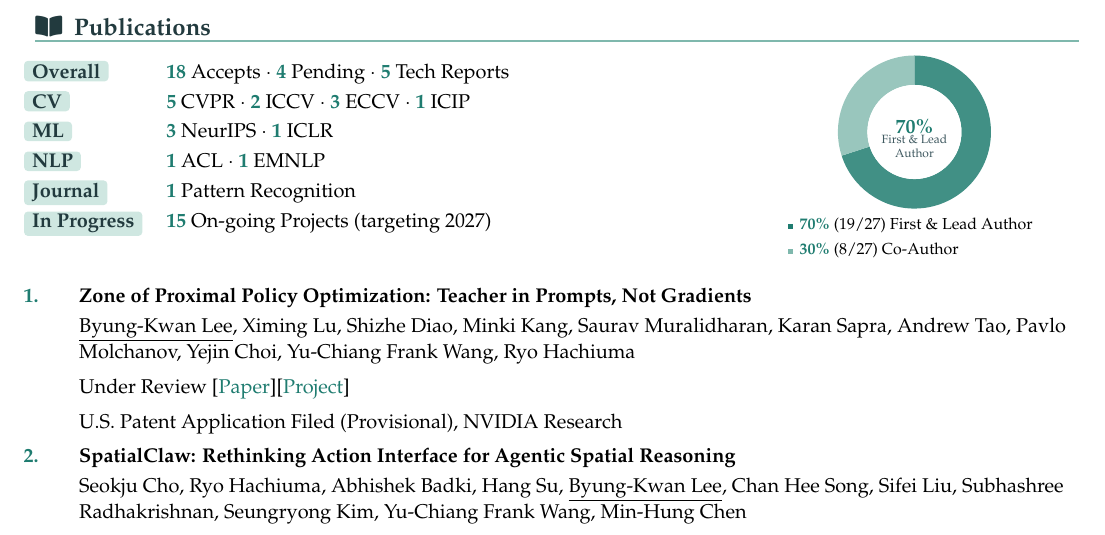
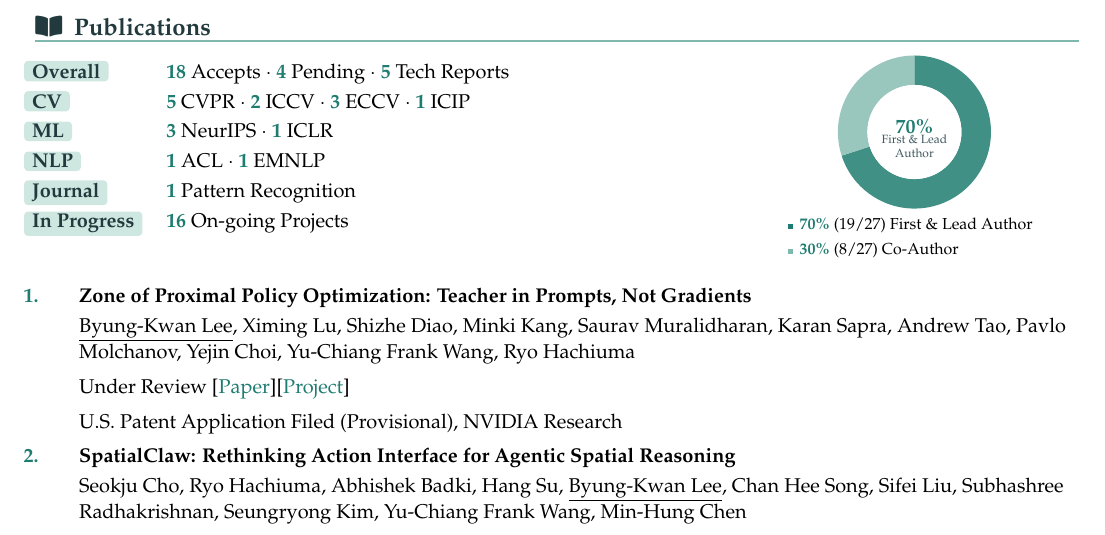
Before and after one commit to ByungKwanLee/ByungKwanLee-CV, a LaTeX document (main.tex): part of page 2 of 5, cut so that both start at the same text. Compiled offline with pdfLaTeX.

Commit message:
Set on-going projects to 16 and drop target year

```diff
--- a/main.tex
+++ b/main.tex
@@ -387,7 +387,7 @@
 \labelhl{ML} & {\color{accentDark}\textbf{3}} NeurIPS~$\cdot$~{\color{accentDark}\textbf{1}} ICLR \\
 \labelhl{NLP} & {\color{accentDark}\textbf{1}} ACL~$\cdot$~{\color{accentDark}\textbf{1}} EMNLP \\
 \labelhl{Journal} & {\color{accentDark}\textbf{1}} Pattern Recognition \\
-\labelhl{In Progress} & {\color{accentDark}\textbf{15}} On-going Projects (targeting 2027) \\
+\labelhl{In Progress} & {\color{accentDark}\textbf{16}} On-going Projects \\
 \end{tabular}
 \end{minipage}\hfill
 \begin{minipage}[t]{0.30\textwidth}
```
Also changed, not shown: 1 other file.
